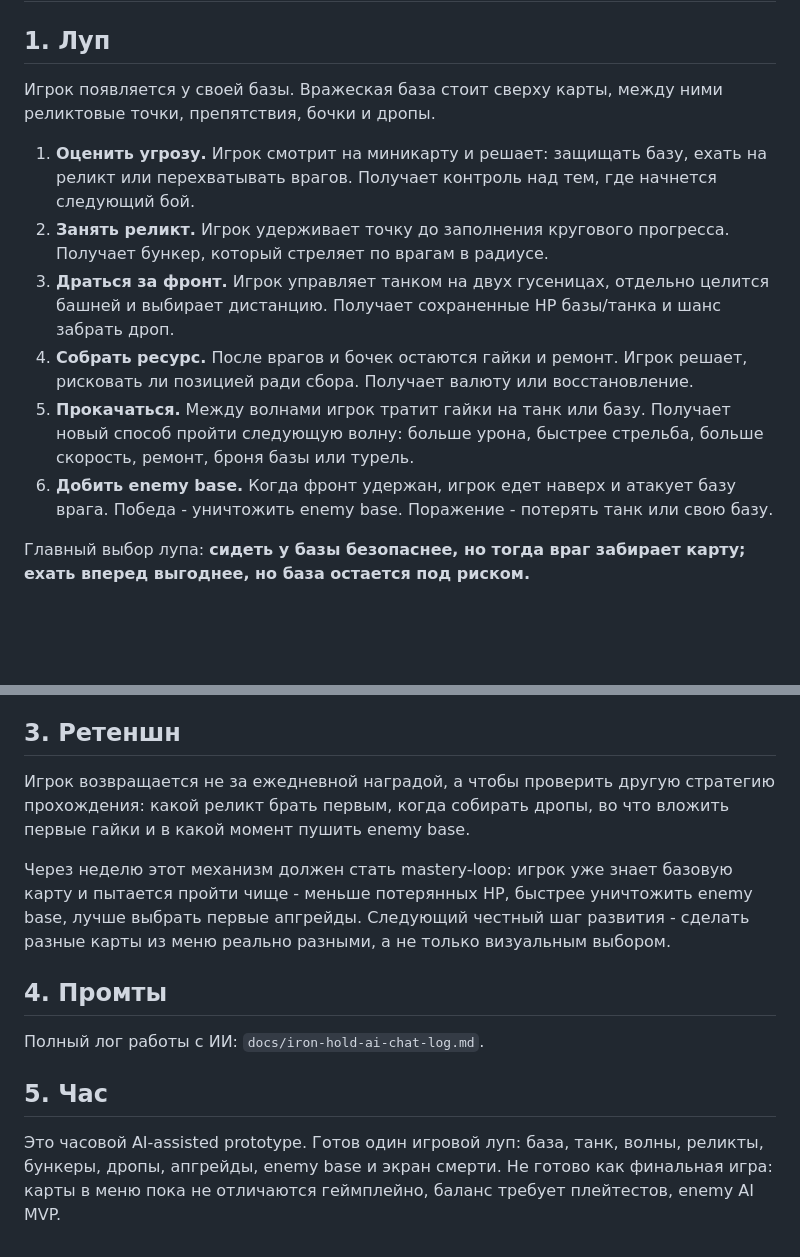
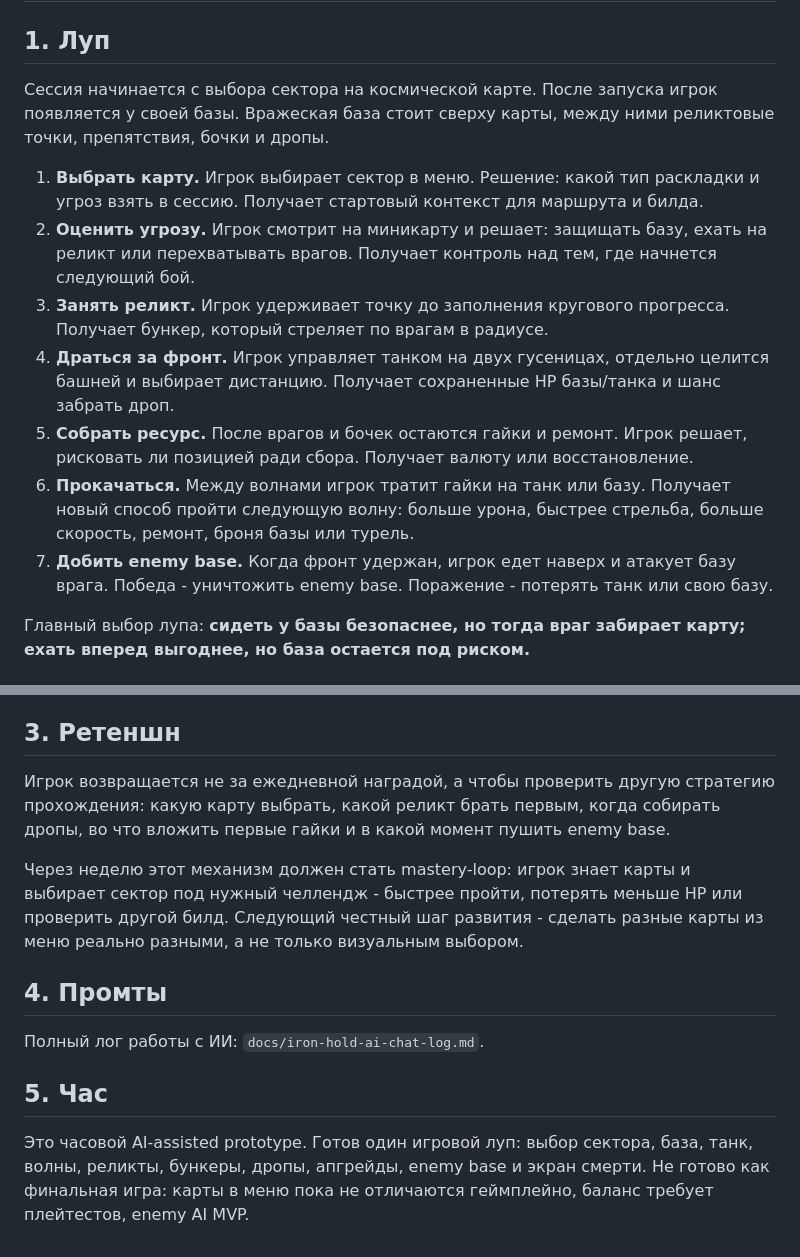
Before and after one commit to fightme-qq/Iron-Hold, a Markdown page: docs/iron-hold-loop-one-page.md, 2 parts joined by grey strips. Rendered like a GitHub page; blank space fills up the shorter version.

Commit message:
Add map selection to loop brief

```diff
--- a/docs/iron-hold-loop-one-page.md
+++ b/docs/iron-hold-loop-one-page.md
@@ -2,14 +2,15 @@
 
 ## 1. Луп
 
-Игрок появляется у своей базы. Вражеская база стоит сверху карты, между ними реликтовые точки, препятствия, бочки и дропы.
+Сессия начинается с выбора сектора на космической карте. После запуска игрок появляется у своей базы. Вражеская база стоит сверху карты, между ними реликтовые точки, препятствия, бочки и дропы.
 
-1. **Оценить угрозу.** Игрок смотрит на миникарту и решает: защищать базу, ехать на реликт или перехватывать врагов. Получает контроль над тем, где начнется следующий бой.
-2. **Занять реликт.** Игрок удерживает точку до заполнения кругового прогресса. Получает бункер, который стреляет по врагам в радиусе.
-3. **Драться за фронт.** Игрок управляет танком на двух гусеницах, отдельно целится башней и выбирает дистанцию. Получает сохраненные HP базы/танка и шанс забрать дроп.
-4. **Собрать ресурс.** После врагов и бочек остаются гайки и ремонт. Игрок решает, рисковать ли позицией ради сбора. Получает валюту или восстановление.
-5. **Прокачаться.** Между волнами игрок тратит гайки на танк или базу. Получает новый способ пройти следующую волну: больше урона, быстрее стрельба, больше скорость, ремонт, броня базы или турель.
-6. **Добить enemy base.** Когда фронт удержан, игрок едет наверх и атакует базу врага. Победа - уничтожить enemy base. Поражение - потерять танк или свою базу.
+1. **Выбрать карту.** Игрок выбирает сектор в меню. Решение: какой тип раскладки и угроз взять в сессию. Получает стартовый контекст для маршрута и билда.
+2. **Оценить угрозу.** Игрок смотрит на миникарту и решает: защищать базу, ехать на реликт или перехватывать врагов. Получает контроль над тем, где начнется следующий бой.
+3. **Занять реликт.** Игрок удерживает точку до заполнения кругового прогресса. Получает бункер, который стреляет по врагам в радиусе.
+4. **Драться за фронт.** Игрок управляет танком на двух гусеницах, отдельно целится башней и выбирает дистанцию. Получает сохраненные HP базы/танка и шанс забрать дроп.
+5. **Собрать ресурс.** После врагов и бочек остаются гайки и ремонт. Игрок решает, рисковать ли позицией ради сбора. Получает валюту или восстановление.
+6. **Прокачаться.** Между волнами игрок тратит гайки на танк или базу. Получает новый способ пройти следующую волну: больше урона, быстрее стрельба, больше скорость, ремонт, броня базы или турель.
+7. **Добить enemy base.** Когда фронт удержан, игрок едет наверх и атакует базу врага. Победа - уничтожить enemy base. Поражение - потерять танк или свою базу.
 
 Главный выбор лупа: **сидеть у базы безопаснее, но тогда враг забирает карту; ехать вперед выгоднее, но база остается под риском.**
 
@@ -27,9 +28,9 @@
 
 ## 3. Ретеншн
 
-Игрок возвращается не за ежедневной наградой, а чтобы проверить другую стратегию прохождения: какой реликт брать первым, когда собирать дропы, во что вложить первые гайки и в какой момент пушить enemy base.
+Игрок возвращается не за ежедневной наградой, а чтобы проверить другую стратегию прохождения: какую карту выбрать, какой реликт брать первым, когда собирать дропы, во что вложить первые гайки и в какой момент пушить enemy base.
 
-Через неделю этот механизм должен стать mastery-loop: игрок уже знает базовую карту и пытается пройти чище - меньше потерянных HP, быстрее уничтожить enemy base, лучше выбрать первые апгрейды. Следующий честный шаг развития - сделать разные карты из меню реально разными, а не только визуальным выбором.
+Через неделю этот механизм должен стать mastery-loop: игрок знает карты и выбирает сектор под нужный челлендж - быстрее пройти, потерять меньше HP или проверить другой билд. Следующий честный шаг развития - сделать разные карты из меню реально разными, а не только визуальным выбором.
 
 ## 4. Промты
 
@@ -37,4 +38,4 @@
 
 ## 5. Час
 
-Это часовой AI-assisted prototype. Готов один игровой луп: база, танк, волны, реликты, бункеры, дропы, апгрейды, enemy base и экран смерти. Не готово как финальная игра: карты в меню пока не отличаются геймплейно, баланс требует плейтестов, enemy AI MVP.
+Это часовой AI-assisted prototype. Готов один игровой луп: выбор сектора, база, танк, волны, реликты, бункеры, дропы, апгрейды, enemy base и экран смерти. Не готово как финальная игра: карты в меню пока не отличаются геймплейно, баланс требует плейтестов, enemy AI MVP.
```
